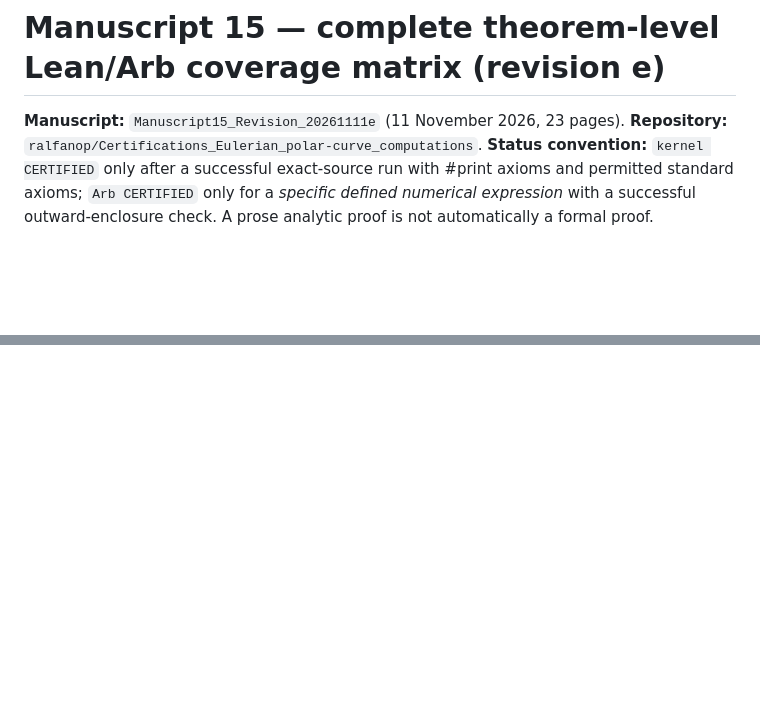
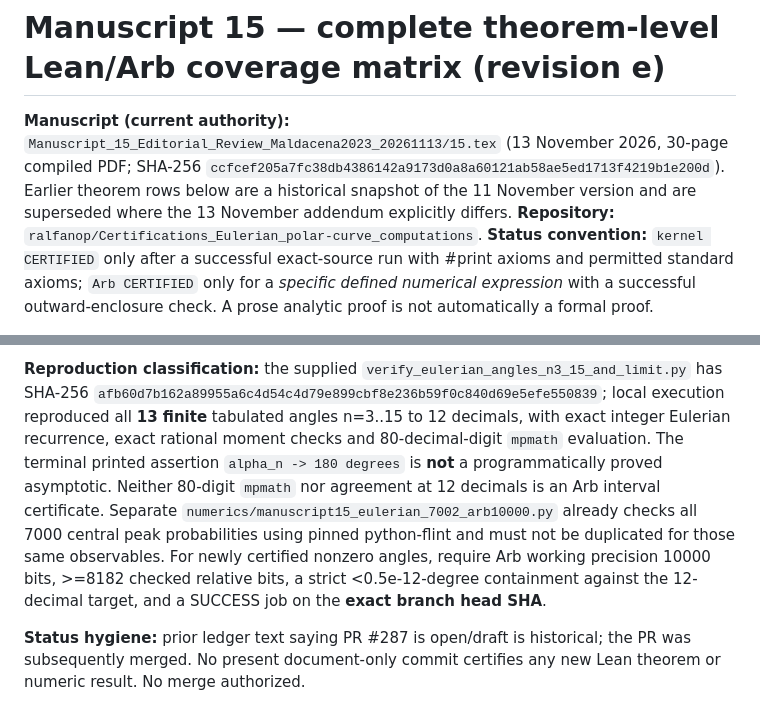
Before and after one commit to ralfanop/Certifications_Eulerian_polar-curve_computations, a Markdown page: research/Manuscript15_ALL_STATEMENTS_COVERAGE_v2.md, 2 parts joined by grey strips. GitHub-like rendering; blank space fills up the shorter version.

Commit message:
docs(m15): reconcile 13 Nov manuscript revisions, reproducibility and scoped proof obligations

```diff
--- a/research/Manuscript15_ALL_STATEMENTS_COVERAGE_v2.md
+++ b/research/Manuscript15_ALL_STATEMENTS_COVERAGE_v2.md
@@ -1,6 +1,6 @@
 # Manuscript 15 — complete theorem-level Lean/Arb coverage matrix (revision e)
 
-**Manuscript:** `Manuscript15_Revision_20261111e` (11 November 2026, 23 pages).
+**Manuscript (current authority):** `Manuscript_15_Editorial_Review_Maldacena2023_20261113/15.tex` (13 November 2026, 30-page compiled PDF; SHA-256 `ccfcef205a7fc38db4386142a9173d0a8a60121ab58ae5ed1713f4219b1e200d`). Earlier theorem rows below are a historical snapshot of the 11 November version and are superseded where the 13 November addendum explicitly differs.
 **Repository:** `ralfanop/Certifications_Eulerian_polar-curve_computations`.
 **Status convention:** `kernel CERTIFIED` only after a successful exact-source run with #print axioms and permitted standard axioms; `Arb CERTIFIED` only for a *specific defined numerical expression* with a successful outward-enclosure check. A prose analytic proof is not automatically a formal proof.
 
@@ -167,0 +194,3 @@ This appendix changes only the draft certification ledger. No merge, manuscript,
+**Reproduction classification:** the supplied `verify_eulerian_angles_n3_15_and_limit.py` has SHA-256 `afb60d7b162a89955a6c4d54c4d79e899cbf8e236b59f0c840d69e5efe550839`; local execution reproduced all **13 finite** tabulated angles n=3..15 to 12 decimals, with exact integer Eulerian recurrence, exact rational moment checks and 80-decimal-digit `mpmath` evaluation. The terminal printed assertion `alpha_n -> 180 degrees` is **not** a programmatically proved asymptotic. Neither 80-digit `mpmath` nor agreement at 12 decimals is an Arb interval certificate. Separate `numerics/manuscript15_eulerian_7002_arb10000.py` already checks all 7000 central peak probabilities using pinned python-flint and must not be duplicated for those same observables. For newly certified nonzero angles, require Arb working precision 10000 bits, >=8182 checked relative bits, a strict <0.5e-12-degree containment against the 12-decimal target, and a SUCCESS job on the **exact branch head SHA**.
+
+**Status hygiene:** prior ledger text saying PR #287 is open/draft is historical; the PR was subsequently merged. No present document-only commit certifies any new Lean theorem or numeric result. No merge authorized.
```
Also changed, not shown: other parts of research/Manuscript15_ALL_STATEMENTS_COVERAGE_v2.md (+26 -0 lines).
